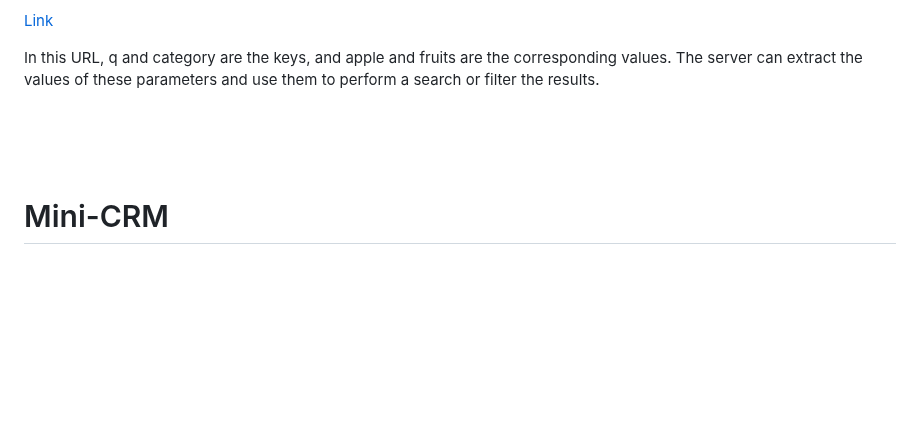
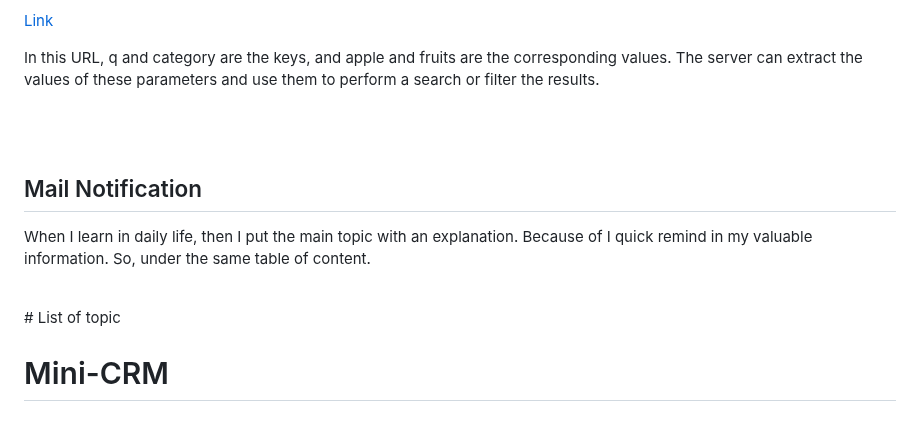
Before and after one commit to mushahadur/Daily-Learning, a Markdown page: README.md, the part around the change. GitHub-like rendering; blank space fills up the shorter version.

Commit message:
sometext

```diff
--- a/README.md
+++ b/README.md
@@ -965,6 +965,13 @@ function imageIndex(){
 
 <br/>
 <br/>
+
+## Mail Notification <a name="mail_notification"></a>
+
+<p>When I learn in daily life, then I put the main topic with an explanation. Because of I quick remind in my valuable information. So, under the same table of content.</p>
+
+<br/>
+# List of topic
 <br/>
 
 # Mini-CRM <a name="project"></a>
```
